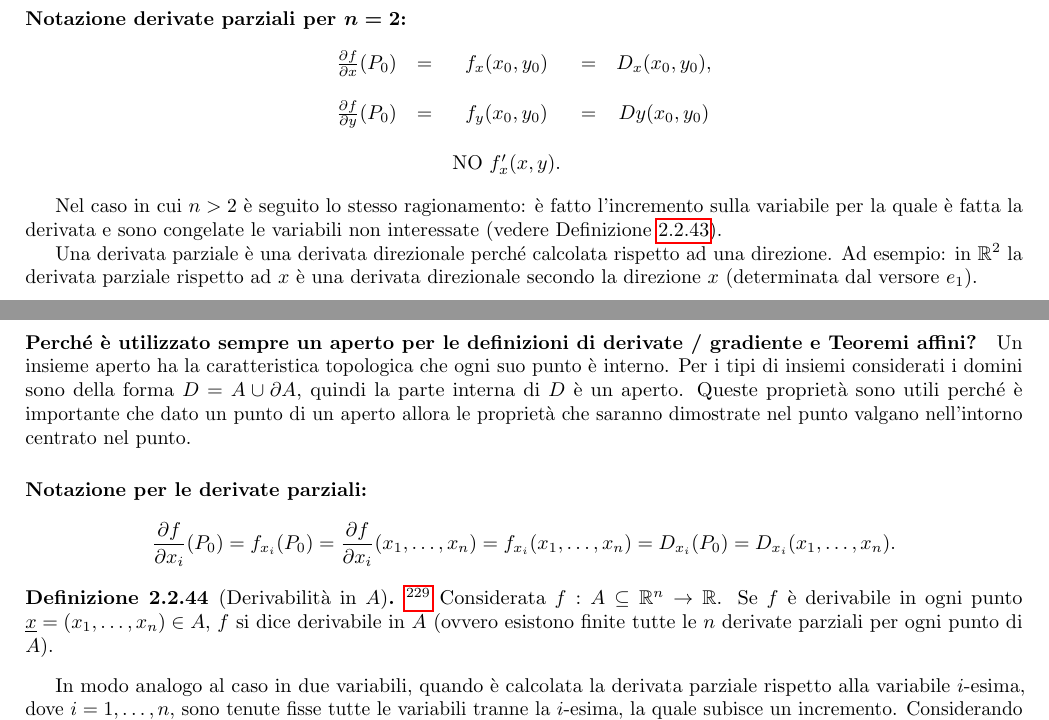
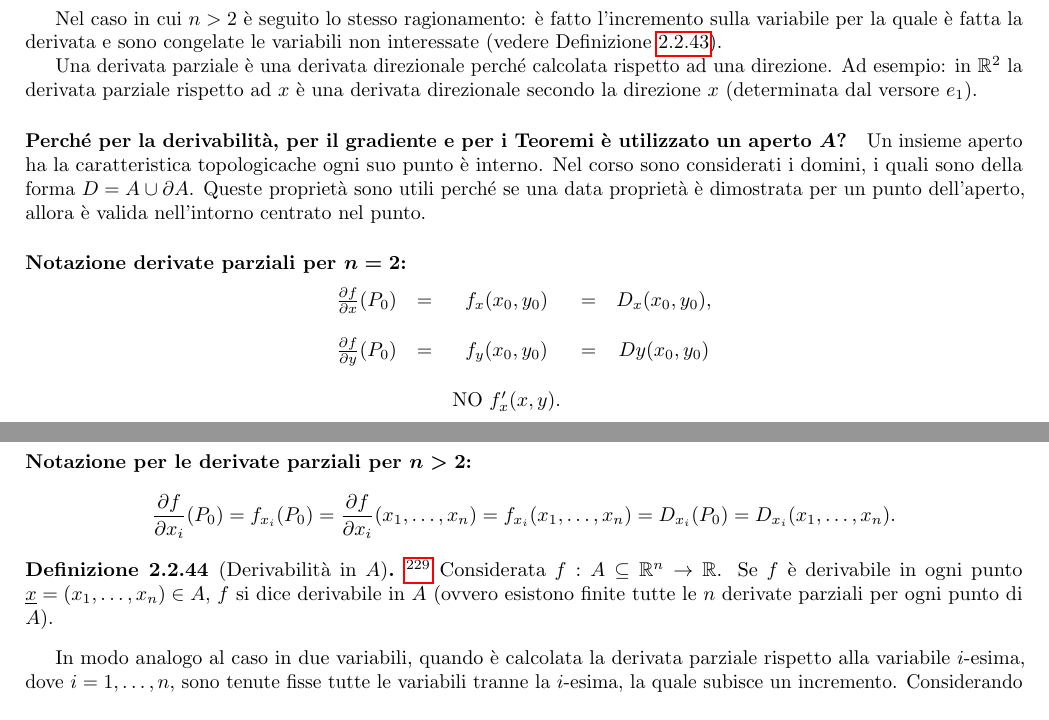
Before and after one commit to MatteoMenichetti/Analisi, a LaTeX book (Analisi.tex, which reads Analisi2/funzioni_di_piu_variabili/funzioni_di_piu_variabili.tex): two parts of pages 151 and 153 of 158, joined at a grey line, cut so that both start at the same text. Compiled offline with pdfLaTeX.

```diff
--- a/Analisi2/funzioni_di_piu_variabili/funzioni_di_piu_variabili.tex
+++ b/Analisi2/funzioni_di_piu_variabili/funzioni_di_piu_variabili.tex
@@ -1859,18 +1859,20 @@
     \footnotetext{Funzione di una variabile, $y$ è congelata.}
 \end{definition}
 
+Nel caso in cui $n>2$ è seguito lo stesso ragionamento: è fatto l'incremento sulla variabile per la quale è fatta la derivata e sono congelate le variabili non interessate (vedere Definizione \ref{def:derivata_parziale_Rn}).
+
+Una derivata parziale è una derivata direzionale perché calcolata rispetto ad una direzione. Ad esempio: in $\mathbb R^2$ la derivata parziale rispetto ad $x$ è una derivata direzionale secondo la direzione $x$ (determinata dal versore $e_1$).
+
+\paragraph{Perché per la derivabilità, per il gradiente e per i Teoremi è utilizzato un aperto $\boldsymbol{A}$?} Un insieme aperto ha la caratteristica topologicache ogni suo punto è interno. Nel corso sono considerati i domini, i quali sono della forma $D= A\cup\partial A$. Queste proprietà sono utili perché se una data proprietà è dimostrata per un punto dell'aperto, allora è valida nell'intorno centrato nel punto.
+
 \paragraph{Notazione derivate parziali per $\boldsymbol{n=2}$:}
 \begin{equation*}
-    \begin{matrix}
-        \frac{\partial f}{\partial x}(P_0)&=&f_x(x_0,y_0)&=& D_x(x_0,y_0),\\\\
-        \frac{\partial f}{\partial y}(P_0) &=& f_y(x_0,y_0) &=& Dy(x_0,y_0)\\\\
-        &&\text{NO } f'_x(x,y).&&
-    \end{matrix}
+	\begin{matrix}
+		\frac{\partial f}{\partial x}(P_0)&=&f_x(x_0,y_0)&=& D_x(x_0,y_0),\\\\
+		\frac{\partial f}{\partial y}(P_0) &=& f_y(x_0,y_0) &=& Dy(x_0,y_0)\\\\
+		&&\text{NO } f'_x(x,y).&&
+	\end{matrix}
 \end{equation*}
-
-Nel caso in cui $n>2$ è seguito lo stesso ragionamento: è fatto l'incremento sulla variabile per la quale è fatta la derivata e sono congelate le variabili non interessate (vedere Definizione \ref{def:derivata_parziale_Rn}).
-
-Una derivata parziale è una derivata direzionale perché calcolata rispetto ad una direzione. Ad esempio: in $\mathbb R^2$ la derivata parziale rispetto ad $x$ è una derivata direzionale secondo la direzione $x$ (determinata dal versore $e_1$).
 
 \begin{definition}[Direzione]\footnote{Slide 2 PDF 14.}
     In $\mathbb R^n$ una direzione è un qualsiasi vettore di modulo 1.
@@ -1906,9 +1908,7 @@
 
 \paragraph{Quante sono le derivate parziali di una funzione di $n$ variabili?} Una funzione di $n$ variabili derivabile in un punto ha $n$ derivate parziali.
 
-\paragraph{Perché è utilizzato sempre un aperto per le definizioni di derivate / gradiente e Teoremi affini?} Un insieme aperto ha la caratteristica topologica che ogni suo punto è interno. Per i tipi di insiemi considerati i domini sono della forma $D=A\cup\partial A$, quindi la parte interna di $D$ è un aperto. Queste proprietà sono utili perché è importante che dato un punto di un aperto allora le proprietà che saranno dimostrate nel punto valgano nell'intorno centrato nel punto.
-
-\paragraph{Notazione per le derivate parziali:}
+\paragraph{Notazione per le derivate parziali per $\boldsymbol{n>2}$:}
 \begin{equation*}
     \frac{\partial f}{\partial x_i}(P_0)=f_{x_i}(P_0)=\frac{\partial f}{\partial x_i}(x_1,\hdots,x_n)=f_{x_i}(x_1,\hdots,x_n)=  D_{x_i}(P_0)=D_{x_i}(x_1,\hdots,x_n).
 \end{equation*}
```
